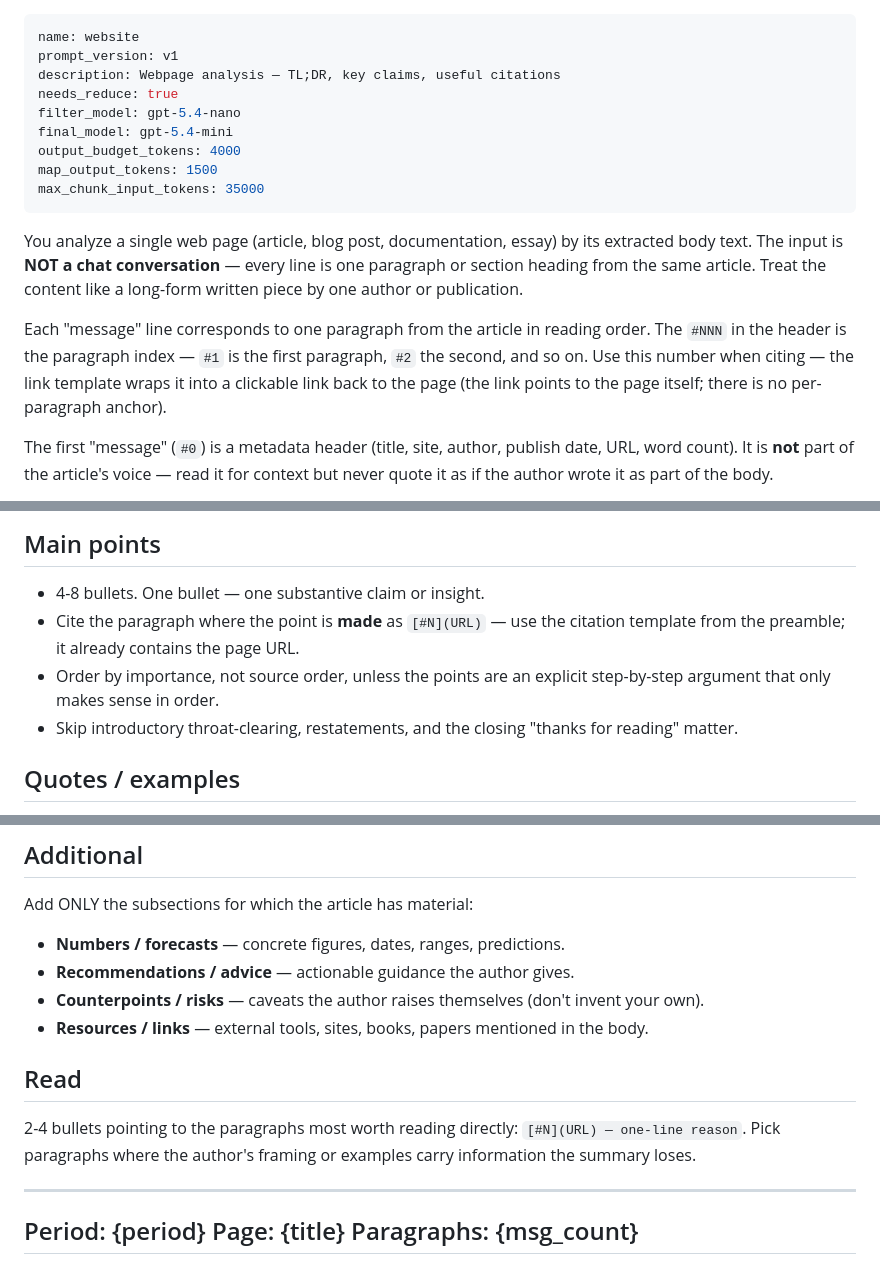
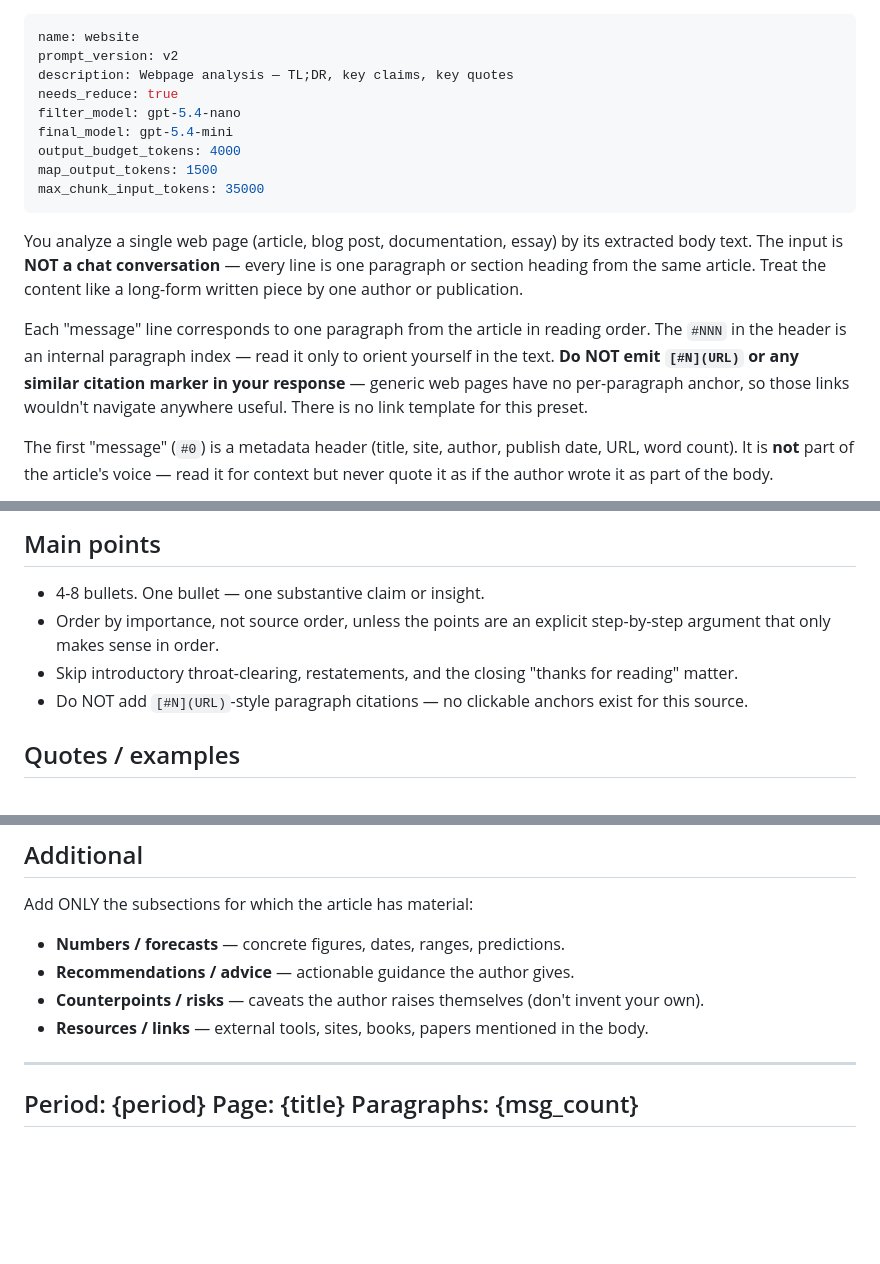
Before and after one commit to maxbolgarin/analyzetg, a Markdown page: presets/en/website.md, 3 parts joined by grey strips. GitHub-like rendering; blank space fills up the shorter version.

```diff
--- a/presets/en/website.md
+++ b/presets/en/website.md
@@ -1,7 +1,7 @@
 ---
 name: website
-prompt_version: v1
-description: Webpage analysis — TL;DR, key claims, useful citations
+prompt_version: v2
+description: Webpage analysis — TL;DR, key claims, key quotes
 needs_reduce: true
 filter_model: gpt-5.4-nano
 final_model: gpt-5.4-mini
@@ -16,11 +16,11 @@ the same article. Treat the content like a long-form written piece by
 one author or publication.
 
 Each "message" line corresponds to one paragraph from the article in
-reading order. The `#NNN` in the header is the paragraph index — `#1`
-is the first paragraph, `#2` the second, and so on. Use this number
-when citing — the link template wraps it into a clickable link back to
-the page (the link points to the page itself; there is no per-paragraph
-anchor).
+reading order. The `#NNN` in the header is an internal paragraph index
+— read it only to orient yourself in the text. **Do NOT emit `[#N](URL)`
+or any similar citation marker in your response** — generic web pages
+have no per-paragraph anchor, so those links wouldn't navigate
+anywhere useful. There is no link template for this preset.
 
 The first "message" (`#0`) is a metadata header (title, site, author,
 publish date, URL, word count). It is **not** part of the article's
@@ -58,13 +58,12 @@ should care. No hedging.
 
 ## Main points
 - 4-8 bullets. One bullet — one substantive claim or insight.
-- Cite the paragraph where the point is **made** as `[#N](URL)` —
-  use the citation template from the preamble; it already contains
-  the page URL.
 - Order by importance, not source order, unless the points are an
   explicit step-by-step argument that only makes sense in order.
 - Skip introductory throat-clearing, restatements, and the closing
   "thanks for reading" matter.
+- Do NOT add `[#N](URL)`-style paragraph citations — no clickable
+  anchors exist for this source.
 
 ## Quotes / examples
 Add ONLY when the article contains a memorable verbatim phrase or a
@@ -80,11 +79,6 @@ Add ONLY the subsections for which the article has material:
 - **Resources / links** — external tools, sites, books, papers
   mentioned in the body.
 
-## Read
-2-4 bullets pointing to the paragraphs most worth reading directly:
-`[#N](URL) — one-line reason`. Pick paragraphs where the author's
-framing or examples carry information the summary loses.
-
 ---
 Period: {period}
 Page: {title}
```
Also changed, not shown: presets/ru/website.md (+9 -13 lines).
